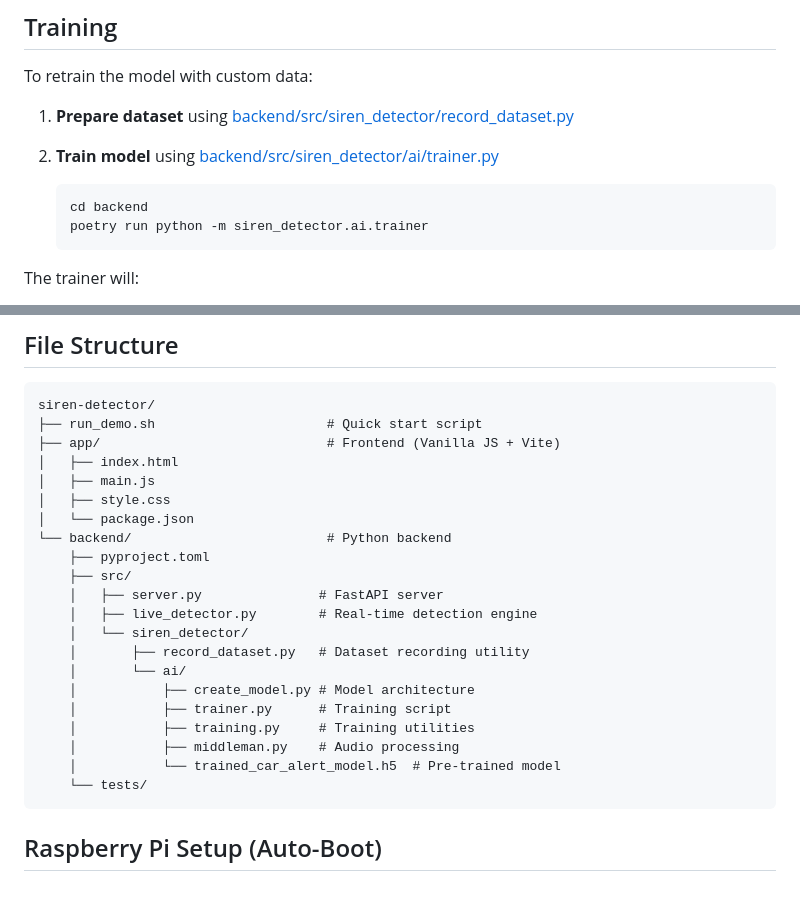
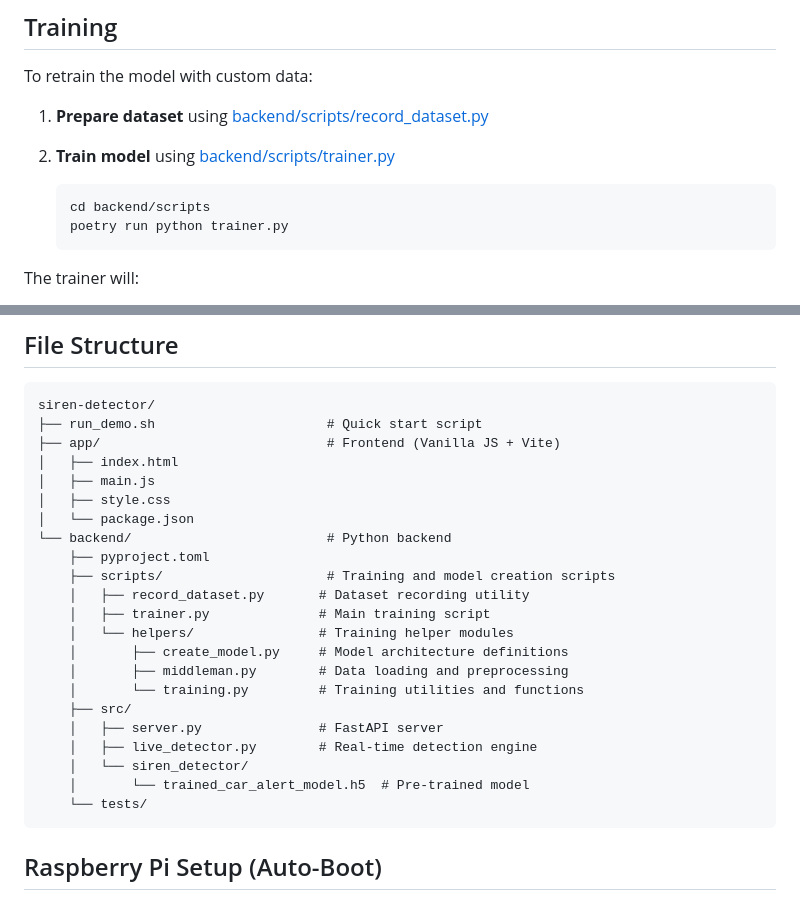
Before and after one commit to confused-404/siren-detector, a Markdown page: README.md, 2 parts joined by grey strips. GitHub-like rendering.

Commit message:
update readme to reflect refactor

````diff
--- a/README.md
+++ b/README.md
@@ -203,12 +203,12 @@ DetectorConfig(
 
 To retrain the model with custom data:
 
-1. **Prepare dataset** using [backend/src/siren_detector/record_dataset.py](backend/src/siren_detector/record_dataset.py)
+1. **Prepare dataset** using [backend/scripts/record_dataset.py](backend/scripts/record_dataset.py)
 
-2. **Train model** using [backend/src/siren_detector/ai/trainer.py](backend/src/siren_detector/ai/trainer.py)
+2. **Train model** using [backend/scripts/trainer.py](backend/scripts/trainer.py)
    ```bash
-   cd backend
-   poetry run python -m siren_detector.ai.trainer
+   cd backend/scripts
+   poetry run python trainer.py
    ```
 
 The trainer will:
@@ -243,17 +243,18 @@ siren-detector/
 │   └── package.json
 └── backend/                         # Python backend
     ├── pyproject.toml
+    ├── scripts/                     # Training and model creation scripts
+    │   ├── record_dataset.py       # Dataset recording utility
+    │   ├── trainer.py              # Main training script
+    │   └── helpers/                # Training helper modules
+    │       ├── create_model.py     # Model architecture definitions
+    │       ├── middleman.py        # Data loading and preprocessing
+    │       └── training.py         # Training utilities and functions
     ├── src/
     │   ├── server.py               # FastAPI server
     │   ├── live_detector.py        # Real-time detection engine
     │   └── siren_detector/
-    │       ├── record_dataset.py   # Dataset recording utility
-    │       └── ai/
-    │           ├── create_model.py # Model architecture
-    │           ├── trainer.py      # Training script
-    │           ├── training.py     # Training utilities
-    │           ├── middleman.py    # Audio processing
-    │           └── trained_car_alert_model.h5  # Pre-trained model
+    │       └── trained_car_alert_model.h5  # Pre-trained model
     └── tests/
 ```
 
````
